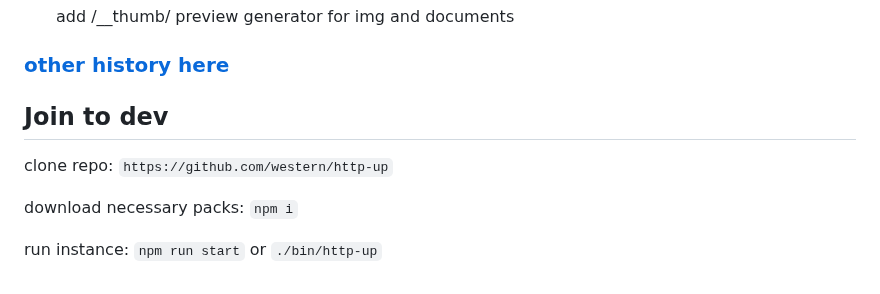
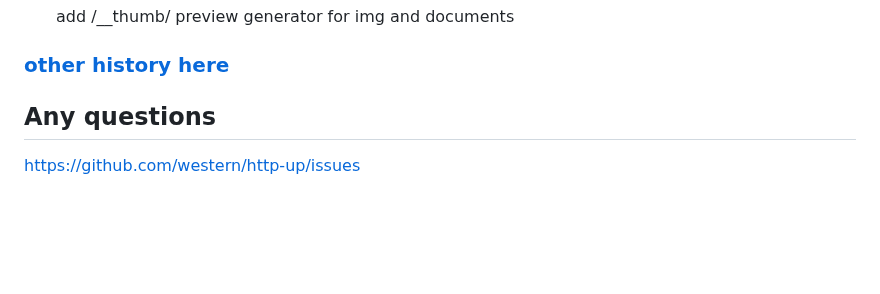
Before and after one commit to western/http-up, a Markdown page: README.md, the part around the change. Drawn GitHub-style; blank space fills up the shorter version.

```diff
--- a/README.md
+++ b/README.md
@@ -204,13 +204,6 @@ If you put inside folder `index.html`, it will be return as content
 ### [other history here](HISTORY.md)
 
 
-## Join to dev
+## Any questions
 
-clone repo:
-`https://github.com/western/http-up`
-
-download necessary packs:
-`npm i`
-
-run instance:
-`npm run start` or `./bin/http-up`
+https://github.com/western/http-up/issues
```
